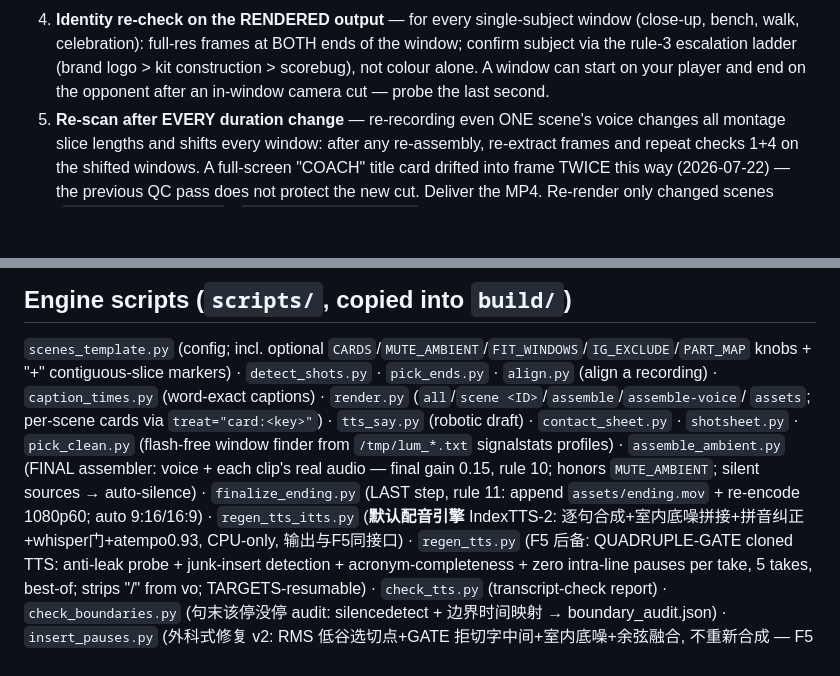
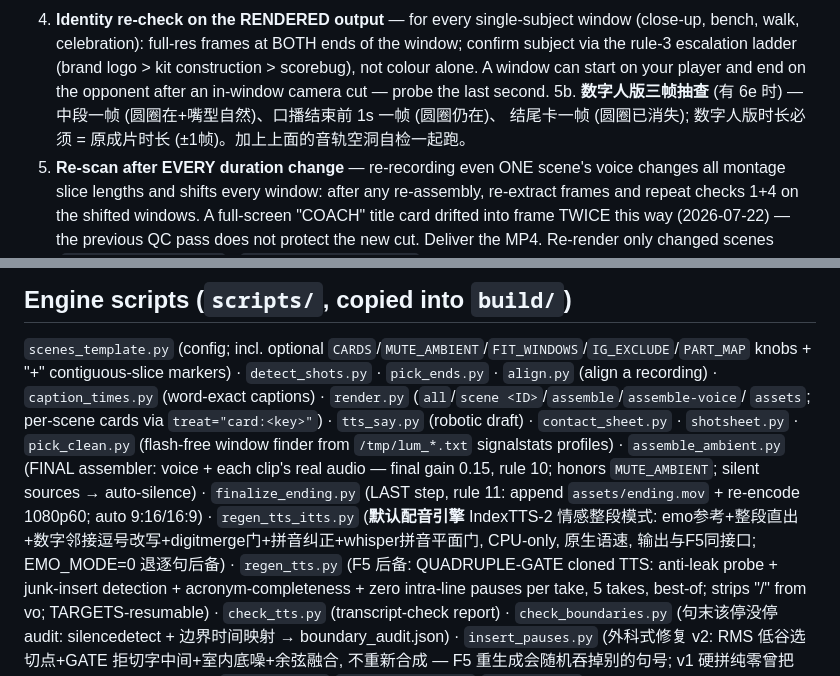
Before and after one commit to wqc3241/vertical-commentary-video, a Markdown page: SKILL.md, 2 parts joined by grey strips. GitHub-like rendering; blank space fills up the shorter version.

```diff
--- a/SKILL.md
+++ b/SKILL.md
@@ -392,6 +408,8 @@ names**, the win/trophy is YOUR player, the poster. For recorded takes, sync-spo
    walk, celebration): full-res frames at BOTH ends of the window; confirm subject via the rule-3
    escalation ladder (brand logo > kit construction > scorebug), not colour alone. A window can start
    on your player and end on the opponent after an in-window camera cut — probe the last second.
+5b. **数字人版三帧抽查** (有 6e 时) — 中段一帧 (圆圈在+嘴型自然)、口播结束前 1s 一帧 (圆圈仍在)、
+   结尾卡一帧 (圆圈已消失); 数字人版时长必须 = 原成片时长 (±1帧)。加上上面的音轨空洞自检一起跑。
 5. **Re-scan after EVERY duration change** — re-recording even ONE scene's voice changes all montage
    slice lengths and shifts every window: after any re-assembly, re-extract frames and repeat checks
    1+4 on the shifted windows. A full-screen "COACH" title card drifted into frame TWICE this way
@@ -516,7 +534,7 @@ knobs + "+" contiguous-slice markers) · `detect_shots.py` · `pick_ends.py` ·
 `shotsheet.py` · `pick_clean.py` (flash-free window finder from `/tmp/lum_*.txt` signalstats profiles) ·
 `assemble_ambient.py` (FINAL assembler: voice + each clip's real audio — final gain 0.15, rule 10; honors
 `MUTE_AMBIENT`; silent sources → auto-silence) · `finalize_ending.py` (LAST step, rule 11: append
-`assets/ending.mov` + re-encode 1080p60; auto 9:16/16:9) · `regen_tts_itts.py` (**默认配音引擎** IndexTTS-2: 逐句合成+室内底噪拼接+拼音纠正+whisper门+atempo0.93, CPU-only, 输出与F5同接口) ·
+`assets/ending.mov` + re-encode 1080p60; auto 9:16/16:9) · `regen_tts_itts.py` (**默认配音引擎** IndexTTS-2 情感整段模式: emo参考+整段直出+数字邻接逗号改写+digitmerge门+拼音纠正+whisper拼音平面门, CPU-only, 原生语速, 输出与F5同接口; EMO_MODE=0 退逐句后备) ·
 `regen_tts.py` (F5 后备: QUADRUPLE-GATE cloned TTS: anti-leak probe + junk-insert
 detection + acronym-completeness + zero intra-line pauses per take, 5 takes, best-of; strips "/" from vo;
 TARGETS-resumable) · `check_tts.py` (transcript-check report) ·
```
Also changed, not shown: other parts of SKILL.md (+36 -20 lines).
